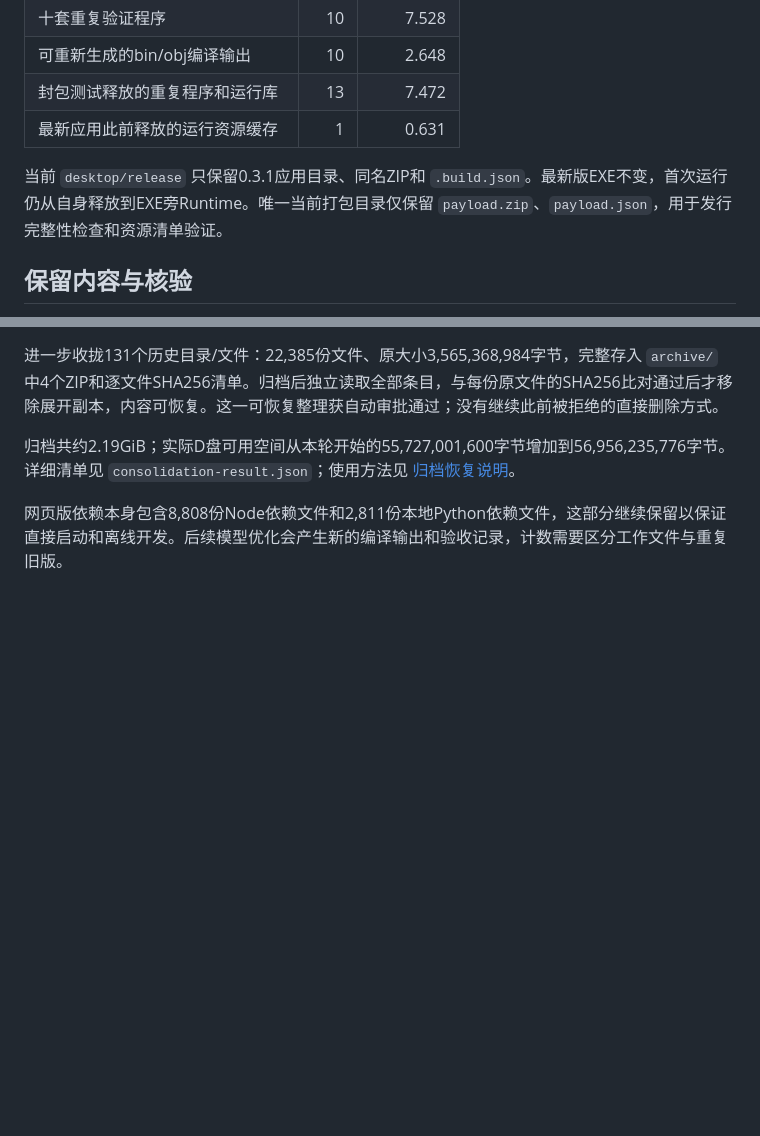
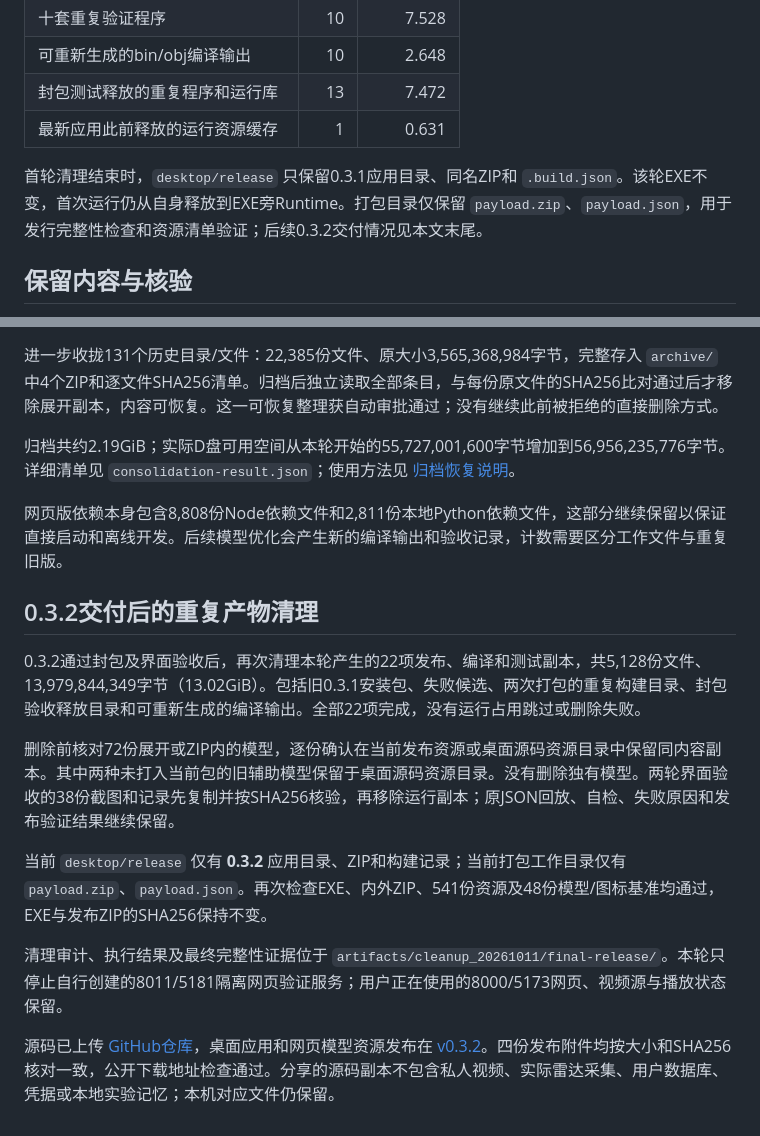
Before and after one commit to yjkira-01/monitor, a Markdown page: docs/project_cleanup_20261011.md, 2 parts joined by grey strips. GitHub-like rendering; blank space fills up the shorter version.

Commit message:
Document verified 0.3.2 delivery and final cleanup

```diff
--- a/docs/project_cleanup_20261011.md
+++ b/docs/project_cleanup_20261011.md
@@ -14,7 +14,7 @@
 | 封包测试释放的重复程序和运行库 | 13 | 7.472 |
 | 最新应用此前释放的运行资源缓存 | 1 | 0.631 |
 
-当前 `desktop/release` 只保留0.3.1应用目录、同名ZIP和 `.build.json`。最新版EXE不变，首次运行仍从自身释放到EXE旁Runtime。唯一当前打包目录仅保留 `payload.zip`、`payload.json`，用于发行完整性检查和资源清单验证。
+首轮清理结束时，`desktop/release` 只保留0.3.1应用目录、同名ZIP和 `.build.json`。该轮EXE不变，首次运行仍从自身释放到EXE旁Runtime。打包目录仅保留 `payload.zip`、`payload.json`，用于发行完整性检查和资源清单验证；后续0.3.2交付情况见本文末尾。
 
 ## 保留内容与核验
 
@@ -45,3 +45,15 @@
 归档共约2.19GiB；实际D盘可用空间从本轮开始的55,727,001,600字节增加到56,956,235,776字节。详细清单见 `consolidation-result.json`；使用方法见 [归档恢复说明](../archive/README.md)。
 
 网页版依赖本身包含8,808份Node依赖文件和2,811份本地Python依赖文件，这部分继续保留以保证直接启动和离线开发。后续模型优化会产生新的编译输出和验收记录，计数需要区分工作文件与重复旧版。
+
+## 0.3.2交付后的重复产物清理
+
+0.3.2通过封包及界面验收后，再次清理本轮产生的22项发布、编译和测试副本，共5,128份文件、13,979,844,349字节（13.02GiB）。包括旧0.3.1安装包、失败候选、两次打包的重复构建目录、封包验收释放目录和可重新生成的编译输出。全部22项完成，没有运行占用跳过或删除失败。
+
+删除前核对72份展开或ZIP内的模型，逐份确认在当前发布资源或桌面源码资源目录中保留同内容副本。其中两种未打入当前包的旧辅助模型保留于桌面源码资源目录。没有删除独有模型。两轮界面验收的38份截图和记录先复制并按SHA256核验，再移除运行副本；原JSON回放、自检、失败原因和发布验证结果继续保留。
+
+当前 `desktop/release` 仅有 **0.3.2** 应用目录、ZIP和构建记录；当前打包工作目录仅有 `payload.zip`、`payload.json`。再次检查EXE、内外ZIP、541份资源及48份模型/图标基准均通过，EXE与发布ZIP的SHA256保持不变。
+
+清理审计、执行结果及最终完整性证据位于 `artifacts/cleanup_20261011/final-release/`。本轮只停止自行创建的8011/5181隔离网页验证服务；用户正在使用的8000/5173网页、视频源与播放状态保留。
+
+源码已上传 [GitHub仓库](https://github.com/yjkira-01/monitor)，桌面应用和网页模型资源发布在 [v0.3.2](https://github.com/yjkira-01/monitor/releases/tag/v0.3.2)。四份发布附件均按大小和SHA256核对一致，公开下载地址检查通过。分享的源码副本不包含私人视频、实际雷达采集、用户数据库、凭据或本地实验记忆；本机对应文件仍保留。
```
